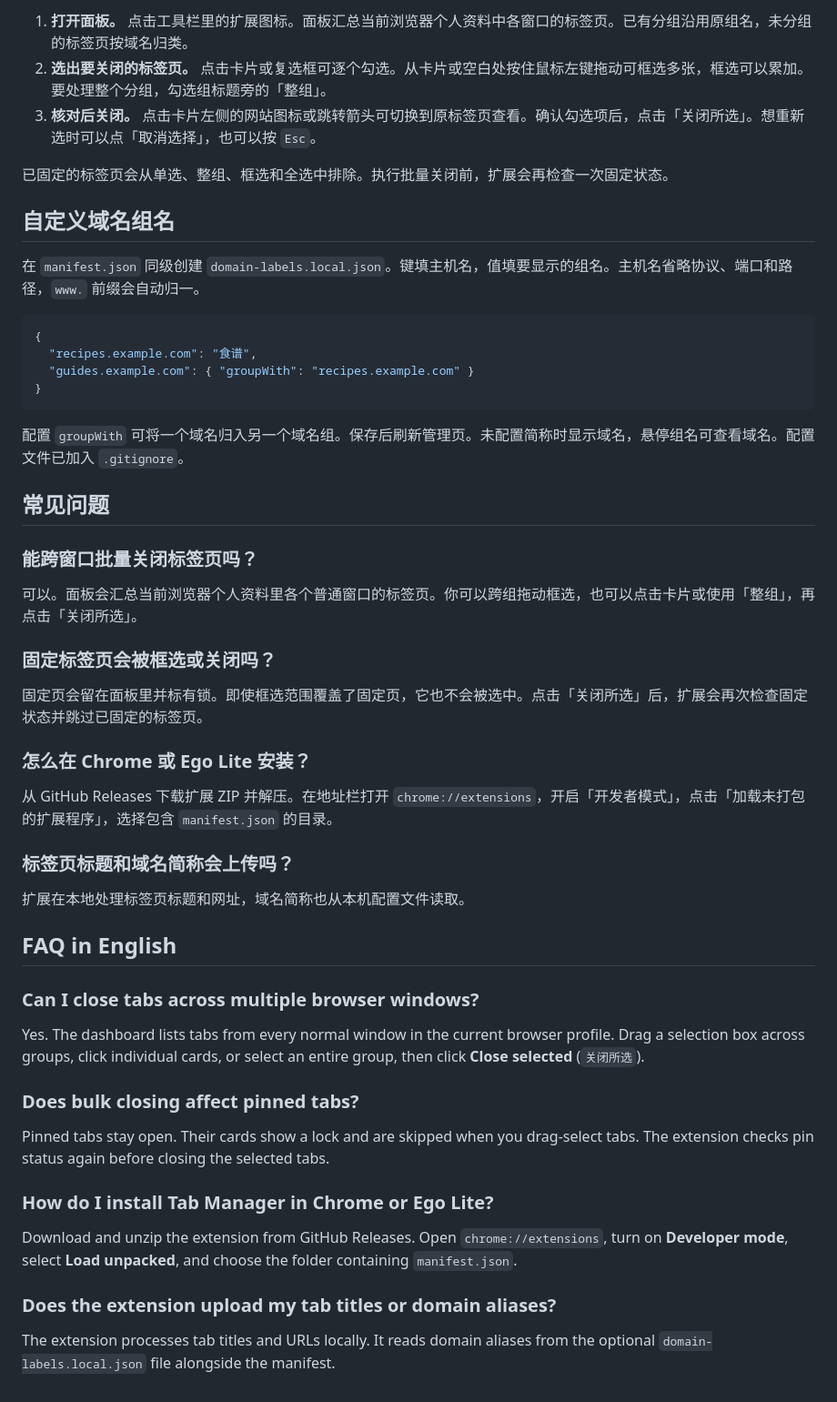
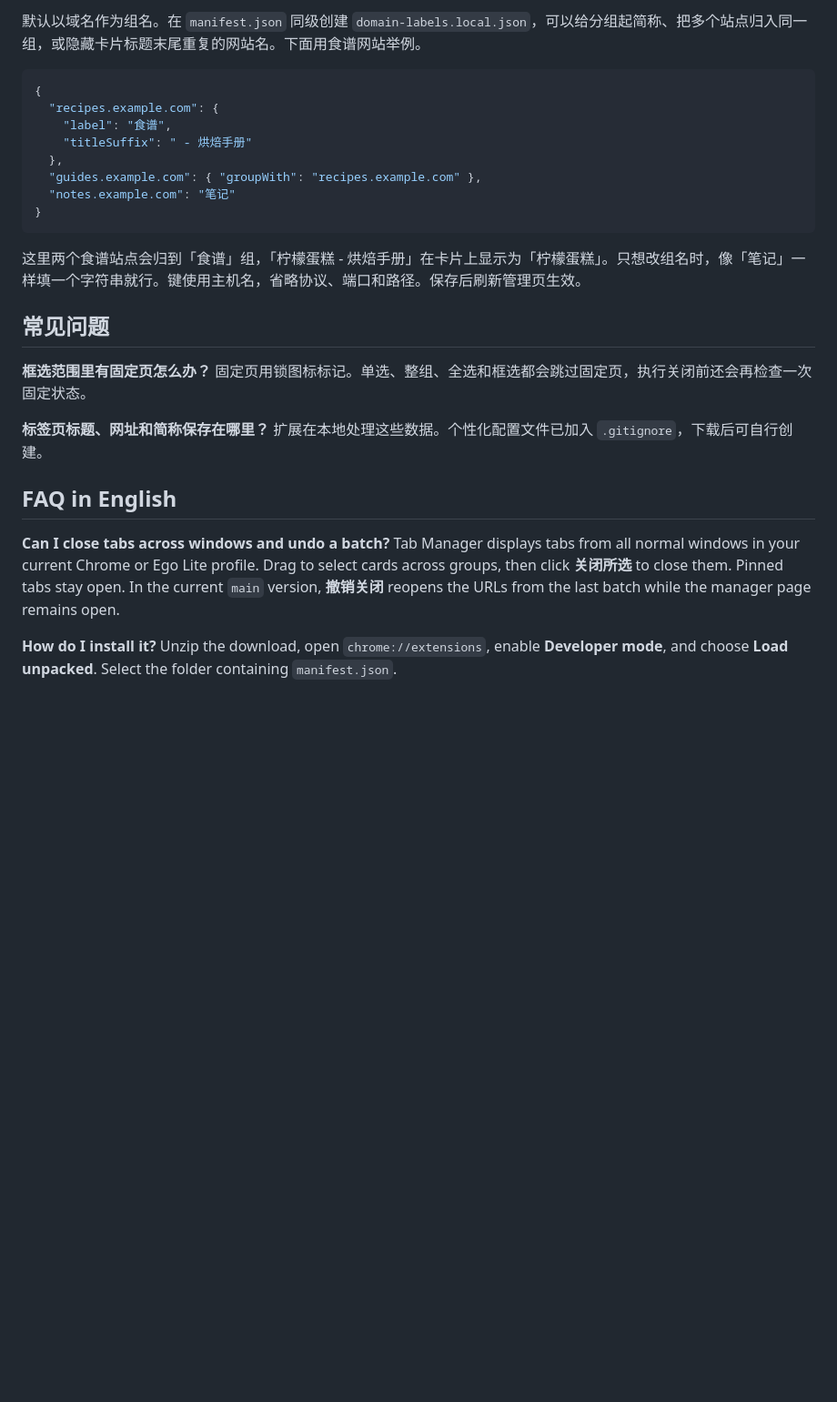
Before and after one commit to ximendatie/tab-manager, a Markdown page: README.md, the part around one of its changes. Shown at 91% size. Rendered like a GitHub page; blank space fills up the shorter version.

````diff
--- a/README.md
+++ b/README.md
@@ -31,57 +37,30 @@
 
-1. **打开面板。** 点击工具栏里的扩展图标。面板汇总当前浏览器个人资料中各窗口的标签页。已有分组沿用原组名，未分组的标签页按域名归类。
-2. **选出要关闭的标签页。** 点击卡片或复选框可逐个勾选。从卡片或空白处按住鼠标左键拖动可框选多张，框选可以累加。要处理整个分组，勾选组标题旁的「整组」。
-3. **核对后关闭。** 点击卡片左侧的网站图标或跳转箭头可切换到原标签页查看。确认勾选项后，点击「关闭所选」。想重新选时可以点「取消选择」，也可以按 `Esc`。
-
-已固定的标签页会从单选、整组、框选和全选中排除。执行批量关闭前，扩展会再检查一次固定状态。
-
-## 自定义域名组名
-
-在 `manifest.json` 同级创建 `domain-labels.local.json`。键填主机名，值填要显示的组名。主机名省略协议、端口和路径，`www.` 前缀会自动归一。
+默认以域名作为组名。在 `manifest.json` 同级创建 `domain-labels.local.json`，可以给分组起简称、把多个站点归入同一组，或隐藏卡片标题末尾重复的网站名。下面用食谱网站举例。
 
 ```json
 {
-  "recipes.example.com": "食谱",
-  "guides.example.com": { "groupWith": "recipes.example.com" }
+  "recipes.example.com": {
+    "label": "食谱",
+    "titleSuffix": " - 烘焙手册"
+  },
+  "guides.example.com": { "groupWith": "recipes.example.com" },
+  "notes.example.com": "笔记"
 }
 ```
 
-配置 `groupWith` 可将一个域名归入另一个域名组。保存后刷新管理页。未配置简称时显示域名，悬停组名可查看域名。配置文件已加入 `.gitignore`。
+这里两个食谱站点会归到「食谱」组，「柠檬蛋糕 - 烘焙手册」在卡片上显示为「柠檬蛋糕」。只想改组名时，像「笔记」一样填一个字符串就行。键使用主机名，省略协议、端口和路径。保存后刷新管理页生效。
 
 ## 常见问题
 
-### 能跨窗口批量关闭标签页吗？
+**框选范围里有固定页怎么办？** 固定页用锁图标标记。单选、整组、全选和框选都会跳过固定页，执行关闭前还会再检查一次固定状态。
 
-可以。面板会汇总当前浏览器个人资料里各个普通窗口的标签页。你可以跨组拖动框选，也可以点击卡片或使用「整组」，再点击「关闭所选」。
-
-### 固定标签页会被框选或关闭吗？
-
-固定页会留在面板里并标有锁。即使框选范围覆盖了固定页，它也不会被选中。点击「关闭所选」后，扩展会再次检查固定状态并跳过已固定的标签页。
-
-### 怎么在 Chrome 或 Ego Lite 安装？
-
-从 GitHub Releases 下载扩展 ZIP 并解压。在地址栏打开 `chrome://extensions`，开启「开发者模式」，点击「加载未打包的扩展程序」，选择包含 `manifest.json` 的目录。
-
-### 标签页标题和域名简称会上传吗？
-
-扩展在本地处理标签页标题和网址，域名简称也从本机配置文件读取。
+**标签页标题、网址和简称保存在哪里？** 扩展在本地处理这些数据。个性化配置文件已加入 `.gitignore`，下载后可自行创建。
 
 ## FAQ in English
 
-### Can I close tabs across multiple browser windows?
+**Can I close tabs across windows and undo a batch?** Tab Manager displays tabs from all normal windows in your current Chrome or Ego Lite profile. Drag to select cards across groups, then click **关闭所选** to close them. Pinned tabs stay open. In the current `main` version, **撤销关闭** reopens the URLs from the last batch while the manager page remains open.
 
-Yes. The dashboard lists tabs from every normal window in the current browser profile. Drag a selection box across groups, click individual cards, or select an entire group, then click **Close selected** (`关闭所选`).
+**How do I install it?** Unzip the download, open `chrome://extensions`, enable **Developer mode**, and choose **Load unpacked**. Select the folder containing `manifest.json`.
 
-### Does bulk closing affect pinned tabs?
-
-Pinned tabs stay open. Their cards show a lock and are skipped when you drag-select tabs. The extension checks pin status again before closing the selected tabs.
-
-### How do I install Tab Manager in Chrome or Ego Lite?
-
-Download and unzip the extension from GitHub Releases. Open `chrome://extensions`, turn on **Developer mode**, select **Load unpacked**, and choose the folder containing `manifest.json`.
-
-### Does the extension upload my tab titles or domain aliases?
-
-The extension processes tab titles and URLs locally. It reads domain aliases from the optional `domain-labels.local.json` file alongside the manifest.
-
+[main-zip]: https://github.com/ximendatie/tab-manager/archive/refs/heads/main.zip
 [release-zip]: https://github.com/ximendatie/tab-manager/releases/download/v2.4.4/tab-manager-v2.4.4.zip
````
Also changed, not shown: other parts of README.md (+20 -14 lines), docs/extension-demo.gif, docs/extension-screenshot.png, docs/usage.png (deleted), 5 other files.
